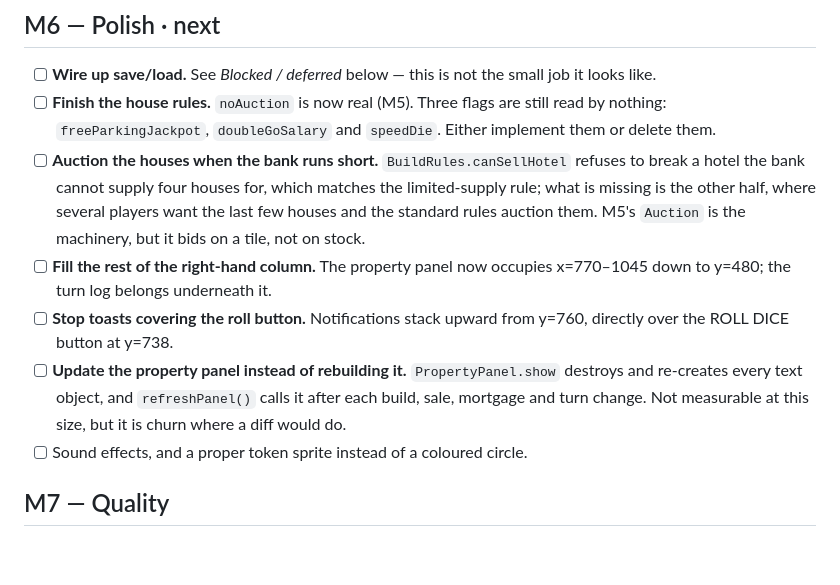
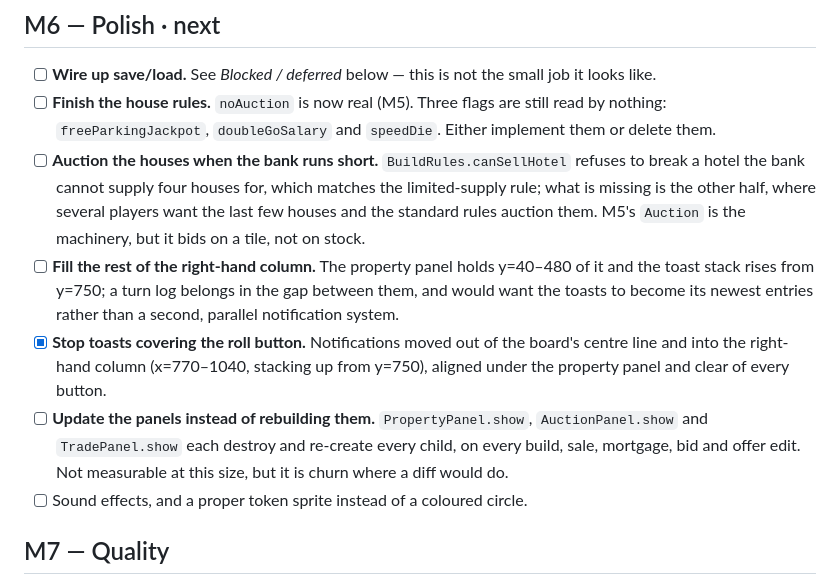
Before and after one commit to Dimitriuses/monopoly-forge, a Markdown page: ROADMAP.md, the part around the change. GitHub-like rendering; blank space fills up the shorter version.

```diff
--- a/ROADMAP.md
+++ b/ROADMAP.md
@@ -112,14 +112,17 @@ Not done, and moved to M6: auctioning houses when the bank runs short of them.
       matches the limited-supply rule; what is missing is the other half, where
       several players want the last few houses and the standard rules auction
       them. M5's `Auction` is the machinery, but it bids on a tile, not on stock.
-- [ ] **Fill the rest of the right-hand column.** The property panel now occupies
-      x=770–1045 down to y=480; the turn log belongs underneath it.
-- [ ] **Stop toasts covering the roll button.** Notifications stack upward from
-      y=760, directly over the ROLL DICE button at y=738.
-- [ ] **Update the property panel instead of rebuilding it.** `PropertyPanel.show`
-      destroys and re-creates every text object, and `refreshPanel()` calls it
-      after each build, sale, mortgage and turn change. Not measurable at this
-      size, but it is churn where a diff would do.
+- [ ] **Fill the rest of the right-hand column.** The property panel holds
+      y=40–480 of it and the toast stack rises from y=750; a turn log belongs in
+      the gap between them, and would want the toasts to become its newest entries
+      rather than a second, parallel notification system.
+- [x] **Stop toasts covering the roll button.** Notifications moved out of the
+      board's centre line and into the right-hand column (x=770–1040, stacking up
+      from y=750), aligned under the property panel and clear of every button.
+- [ ] **Update the panels instead of rebuilding them.** `PropertyPanel.show`,
+      `AuctionPanel.show` and `TradePanel.show` each destroy and re-create every
+      child, on every build, sale, mortgage, bid and offer edit. Not measurable at
+      this size, but it is churn where a diff would do.
 - [ ] Sound effects, and a proper token sprite instead of a coloured circle.
 
 ## M7 — Quality
```
Also changed, not shown: README.md (+1 -1 lines), screenshots/4-card.png, screenshots/5-jail.png, screenshots/6-late-game.png, screenshots/7-property-panel.png, screenshots/8-auction.png, screenshots/9-trade.png, 1 other file.
